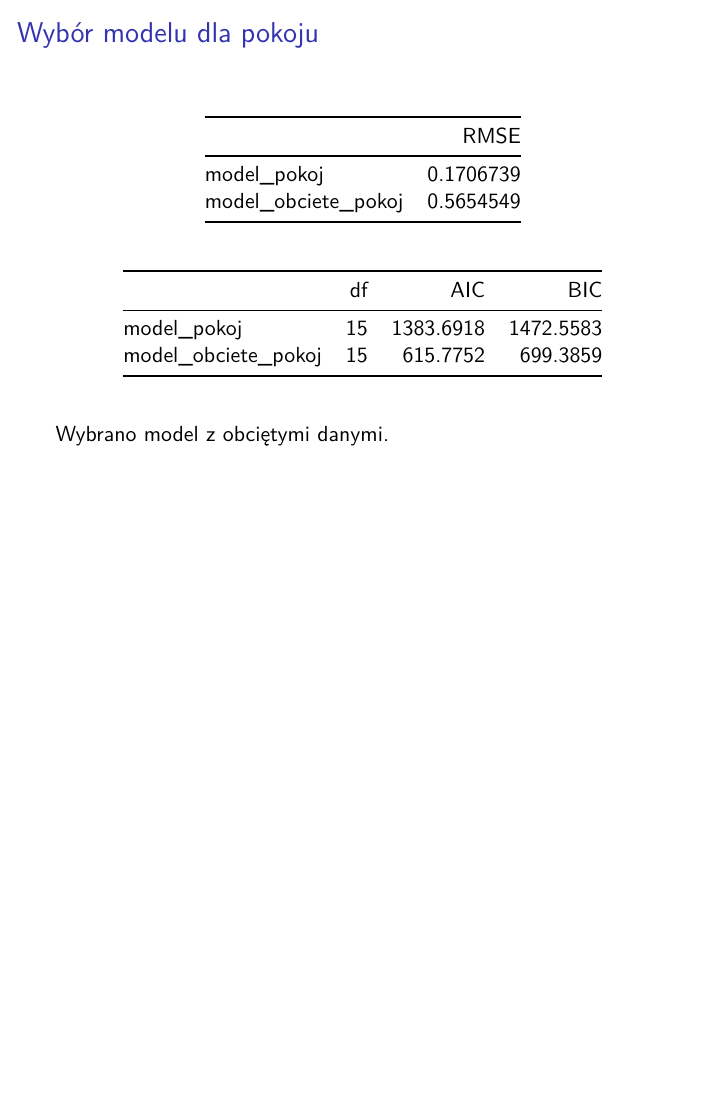
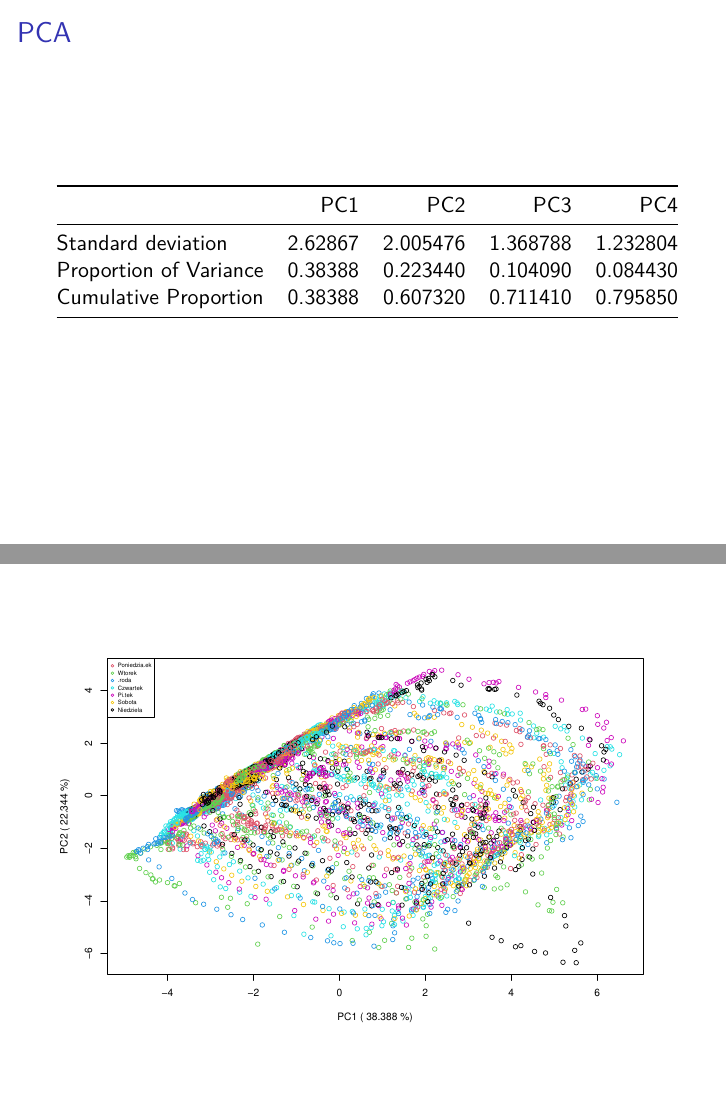
Before and after one commit to katdon/eksploracja-danych, an R Markdown document (SML2010 Analysis/prezentacja/Prezentacja.Rmd): page 10 of 10 before the commit and pages 11 and 12 of 12 after it, the two joined at a grey line. Rendered offline with R 4.5, knitr and Pandoc, then LaTeX, with nearby package versions; code that draws random numbers runs with fixed seeds of ours.

Commit message:
Finish 2

````diff
--- a/SML2010 Analysis/prezentacja/Prezentacja.Rmd
+++ b/SML2010 Analysis/prezentacja/Prezentacja.Rmd
@@ -146,3 +146,22 @@ kable(AIC_BIC_1)
 ```
 
 Wybrano model z obciętymi danymi.
+
+## PCA
+
+```{r}
+model_pca <- prcomp(data_all[,c(3:18,22:23)], scale = T)
+kable(summary(model_pca)$importance[,1:4])
+```
+
+##
+```{r}
+data_all[,24] <- ifelse(data_all[,24]<2,1,
+                        ifelse(2<=data_all[,24] & data_all[,24]<3,2,
+                               ifelse(3<=data_all[,24] & data_all[,24]<4,3,
+                                      ifelse(4<=data_all[,24] & data_all[,24]<5,4,
+                                             ifelse(5<=data_all[,24] & data_all[,24]<6,5,
+                                                    ifelse(6<=data_all[,24] & data_all[,24]<7,6,7))))))
+plot(model_pca$x, xlab = paste('PC1 (', 100* summary(model_pca)$importance[2],'%)'), ylab = paste('PC2 (', 100 *summary(model_pca)$importance[5], '%)'), col = data_all[,24])
+legend('topleft', legend=c("Poniedziałek", "Wtorek", "Środa","Czwartek","Piątek","Sobota","Niedziela"), col = unique(data_all[,24]), pch = 21, cex=0.6)
+```
````
Also changed, not shown: SML2010 Analysis/prezentacja/PrezentacjaShiny.R (+2 -1 lines), SML2010 Analysis/prezentacja/Prezentacja.pdf, SML2010 Analysis/prezentacja/Prezentacja.Rmd (6 more changed lines).
